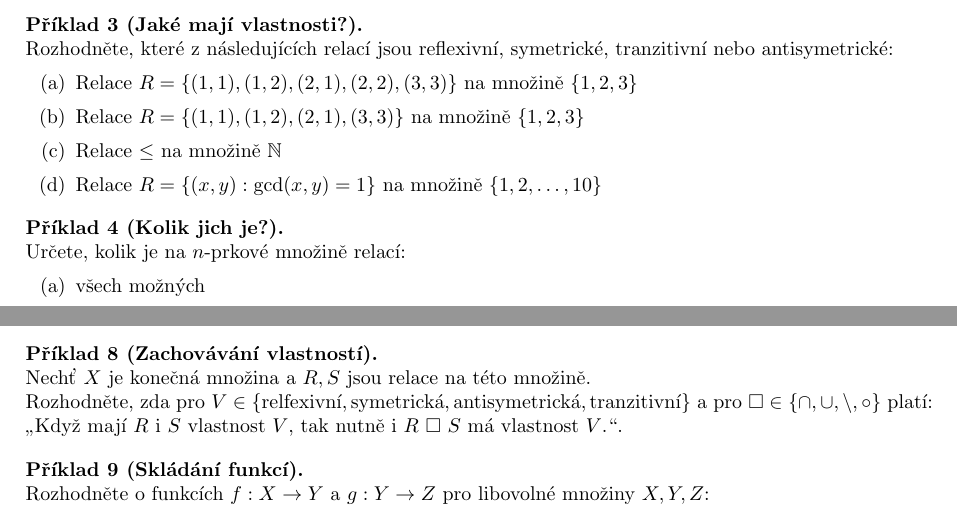
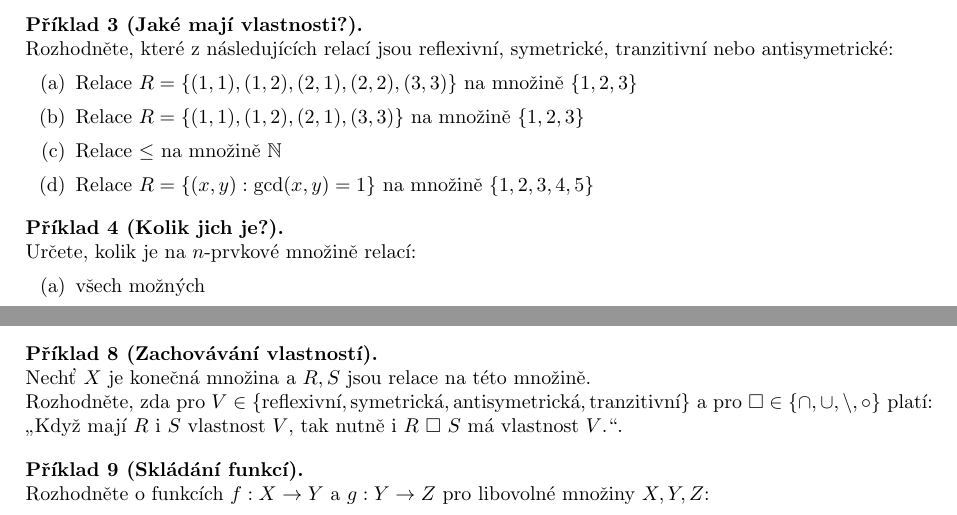
Before and after one commit to hartmaj2/25-26-diskretni-matematika, a LaTeX CV (Handouts/cviceni/cv2/cv2.tex): two parts of the page, joined at a grey line, cut so that both start at the same text. Compiled offline with pdfLaTeX.

Commit message:
Fix typos

```diff
--- a/Handouts/cviceni/cv2/cv2.tex
+++ b/Handouts/cviceni/cv2/cv2.tex
@@ -52,12 +52,12 @@ Rozhodněte, které z následujících relací jsou reflexivní, symetrické, tr
     \item Relace $R=\{(1,1),(1,2),(2,1),(2,2),(3,3)\}$ na množině $\{1,2,3\}$
     \item Relace $R=\{(1,1),(1,2),(2,1),(3,3)\}$ na množině $\{1,2,3\}$
     \item Relace $\leq$ na množině $\mathbb{N}$
-    \item Relace $R = \{ (x,y) : \gcd(x,y) = 1 \}$ na množině $\{1,2,\ldots,10\}$
+    \item Relace $R = \{ (x,y) : \gcd(x,y) = 1 \}$ na množině $\{1,2,3,4,5\}$
 \end{enumerate}
 \end{problem}
 
 \begin{problem}[Kolik jich je?]
-Určete, kolik je na $n$-prkové množině relací:
+Určete, kolik je na $n$-prvkové množině relací:
 \begin{enumerate}[label=(\alph*)]
     \item všech možných
     \item reflexivních
@@ -88,7 +88,7 @@ Najděte relace $R,S$ na libovolné množině $X$ takové, že $R \circ S \neq S
 Nechť $X$ je konečná množina a $R,S$ jsou relace na této množině.
 
 \noindent
-Rozhodněte, zda pro $V \in \{\text{relfexivní}, \text{symetrická}, \text{antisymetrická},\text{tranzitivní}\}$ a pro $\square \in \{\cap,\cup,\setminus,\circ\}$ platí: „Když mají $R$ i $S$ vlastnost $V$, tak nutně i $R \ \square \ S$ má vlastnost $V$.“.
+Rozhodněte, zda pro $V \in \{\text{reflexivní}, \text{symetrická}, \text{antisymetrická},\text{tranzitivní}\}$ a pro $\square \in \{\cap,\cup,\setminus,\circ\}$ platí: „Když mají $R$ i $S$ vlastnost $V$, tak nutně i $R \ \square \ S$ má vlastnost $V$.“.
 \end{problem}
 
 \begin{problem}[Skládání funkcí]
```
